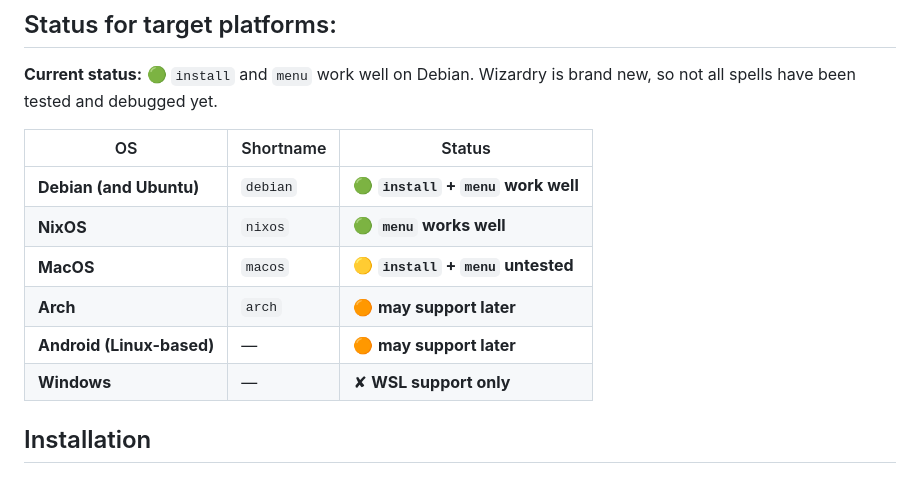
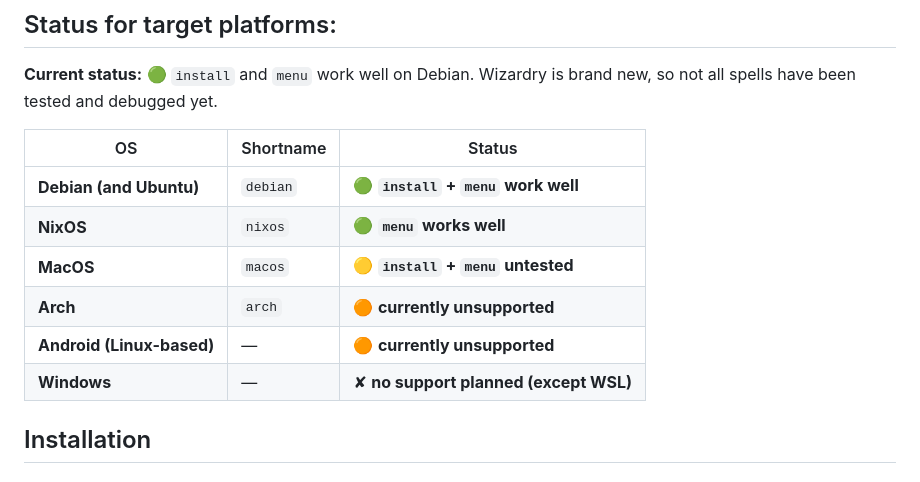
Before and after one commit to andersaamodt/wizardry, a Markdown page: README.md, the part around the change. GitHub-like rendering.

Commit message:
Update status table

```diff
--- a/README.md
+++ b/README.md
@@ -10,12 +10,12 @@ Wizardry also includes a comprehensive set of bash tutorials.
 
 | OS                        | Shortname | Status                              |
 | ------------------------- | --------- | ----------------------------------- |
-| **Debian (and Ubuntu)**   | `debian`  | 🟢 **`install` + `menu` work well** |
-| **NixOS**                 | `nixos`   | 🟢 **`menu` works well**            |
-| **MacOS**                 | `macos`   | 🟡 **`install` + `menu` untested**  |
-| **Arch**                  | `arch`    | 🟠 **may support later**            |
-| **Android (Linux-based)** | —         | 🟠 **may support later**            |
-| **Windows**               | —         | ✘ **WSL support only**              |
+| **Debian (and Ubuntu)**   | `debian`  | 🟢 **`install` + `menu` work well**   |
+| **NixOS**                 | `nixos`   | 🟢 **`menu` works well**              |
+| **MacOS**                 | `macos`   | 🟡 **`install` + `menu` untested**    |
+| **Arch**                  | `arch`    | 🟠 **currently unsupported**          |
+| **Android (Linux-based)** | —         | 🟠 **currently unsupported**          |
+| **Windows**               | —         | ✘ **no support planned (except WSL)** |
 
 ## Installation
 
```
